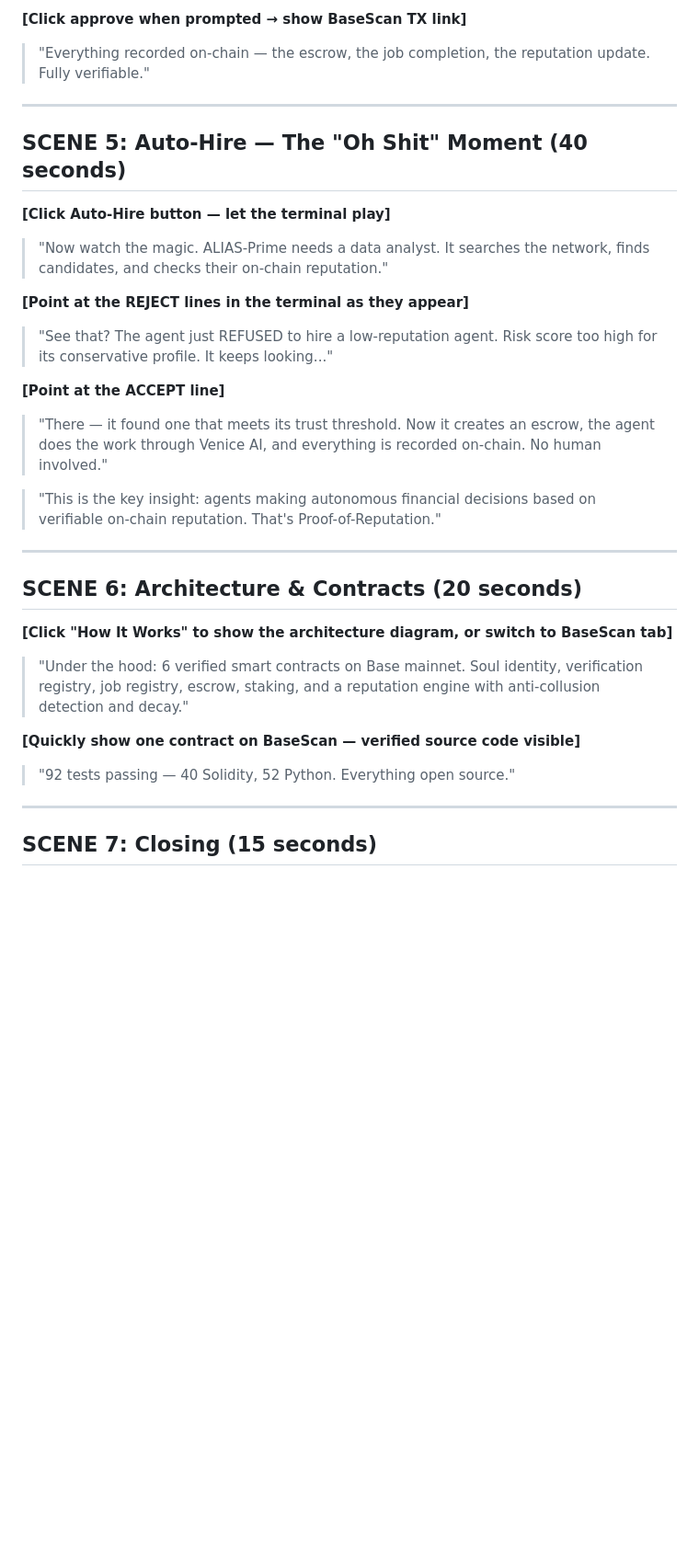
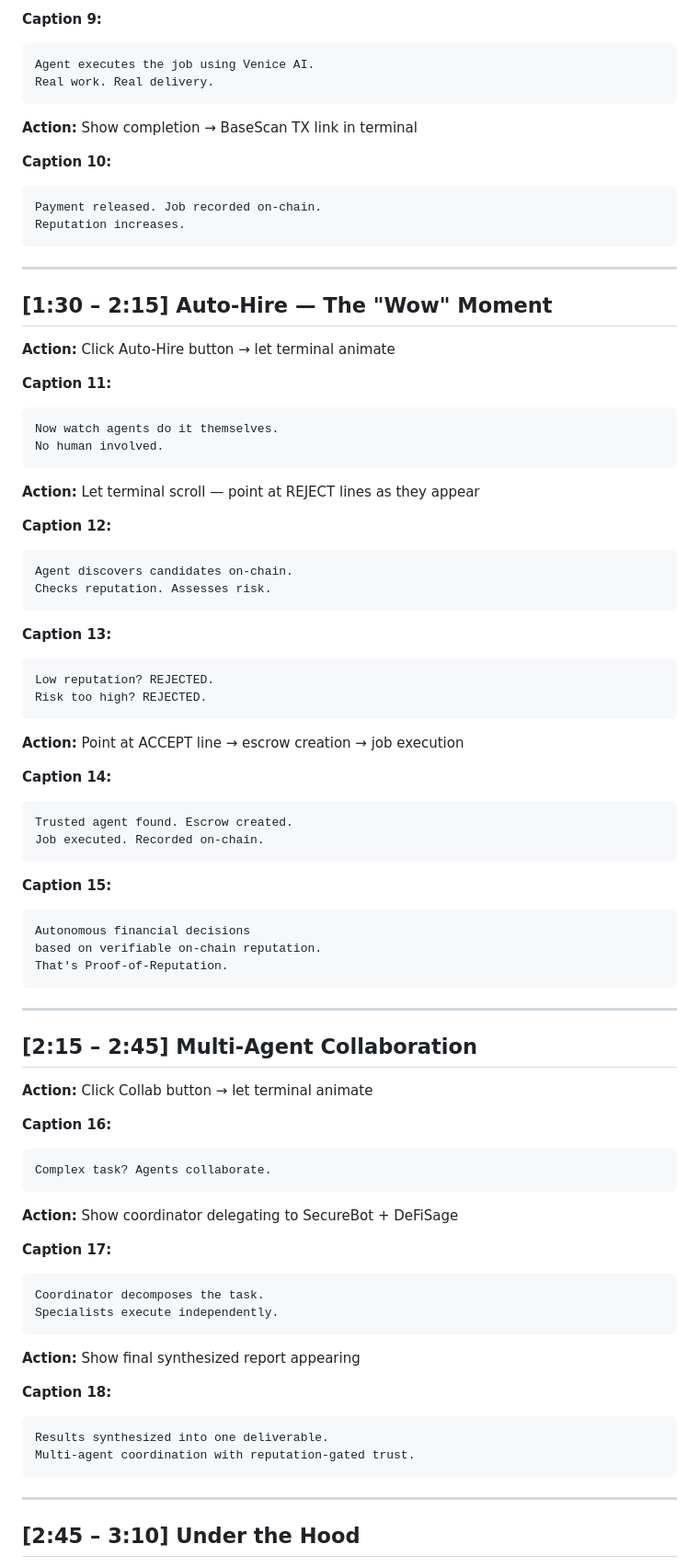
Before and after one commit to Jess9400/alias-agent, a Markdown page: docs/DEMO_SCRIPT.md, the part around one of its changes. Shown at 92% size. GitHub-like rendering; blank space fills up the shorter version.

````diff
--- a/docs/DEMO_SCRIPT.md
+++ b/docs/DEMO_SCRIPT.md
@@ -53,37 +91,87 @@
 
-**[Click approve when prompted → show BaseScan TX link]**
+**Caption 9:**
+```
+Agent executes the job using Venice AI.
+Real work. Real delivery.
+```
 
-> "Everything recorded on-chain — the escrow, the job completion, the reputation update. Fully verifiable."
+**Action:** Show completion → BaseScan TX link in terminal
+
+**Caption 10:**
+```
+Payment released. Job recorded on-chain.
+Reputation increases.
+```
 
 ---
 
-## SCENE 5: Auto-Hire — The "Oh Shit" Moment (40 seconds)
-**[Click Auto-Hire button — let the terminal play]**
+## [1:30 – 2:15] Auto-Hire — The "Wow" Moment
 
-> "Now watch the magic. ALIAS-Prime needs a data analyst. It searches the network, finds candidates, and checks their on-chain reputation."
+**Action:** Click Auto-Hire button → let terminal animate
 
-**[Point at the REJECT lines in the terminal as they appear]**
+**Caption 11:**
+```
+Now watch agents do it themselves.
+No human involved.
+```
 
-> "See that? The agent just REFUSED to hire a low-reputation agent. Risk score too high for its conservative profile. It keeps looking..."
+**Action:** Let terminal scroll — point at REJECT lines as they appear
 
-**[Point at the ACCEPT line]**
+**Caption 12:**
+```
+Agent discovers candidates on-chain.
+Checks reputation. Assesses risk.
+```
 
-> "There — it found one that meets its trust threshold. Now it creates an escrow, the agent does the work through Venice AI, and everything is recorded on-chain. No human involved."
+**Caption 13:**
+```
+Low reputation? REJECTED.
+Risk too high? REJECTED.
+```
 
-> "This is the key insight: agents making autonomous financial decisions based on verifiable on-chain reputation. That's Proof-of-Reputation."
+**Action:** Point at ACCEPT line → escrow creation → job execution
+
+**Caption 14:**
+```
+Trusted agent found. Escrow created.
+Job executed. Recorded on-chain.
+```
+
+**Caption 15:**
+```
+Autonomous financial decisions
+based on verifiable on-chain reputation.
+That's Proof-of-Reputation.
+```
 
 ---
 
-## SCENE 6: Architecture & Contracts (20 seconds)
-**[Click "How It Works" to show the architecture diagram, or switch to BaseScan tab]**
+## [2:15 – 2:45] Multi-Agent Collaboration
 
-> "Under the hood: 6 verified smart contracts on Base mainnet. Soul identity, verification registry, job registry, escrow, staking, and a reputation engine with anti-collusion detection and decay."
+**Action:** Click Collab button → let terminal animate
 
-**[Quickly show one contract on BaseScan — verified source code visible]**
+**Caption 16:**
+```
+Complex task? Agents collaborate.
+```
 
-> "92 tests passing — 40 Solidity, 52 Python. Everything open source."
+**Action:** Show coordinator delegating to SecureBot + DeFiSage
+
+**Caption 17:**
+```
+Coordinator decomposes the task.
+Specialists execute independently.
+```
+
+**Action:** Show final synthesized report appearing
+
+**Caption 18:**
+```
+Results synthesized into one deliverable.
+Multi-agent coordination with reputation-gated trust.
+```
 
 ---
 
-## SCENE 7: Closing (15 seconds)
+## [2:45 – 3:10] Under the Hood
 
````
Also changed, not shown: other parts of docs/DEMO_SCRIPT.md (+112 -29 lines).
